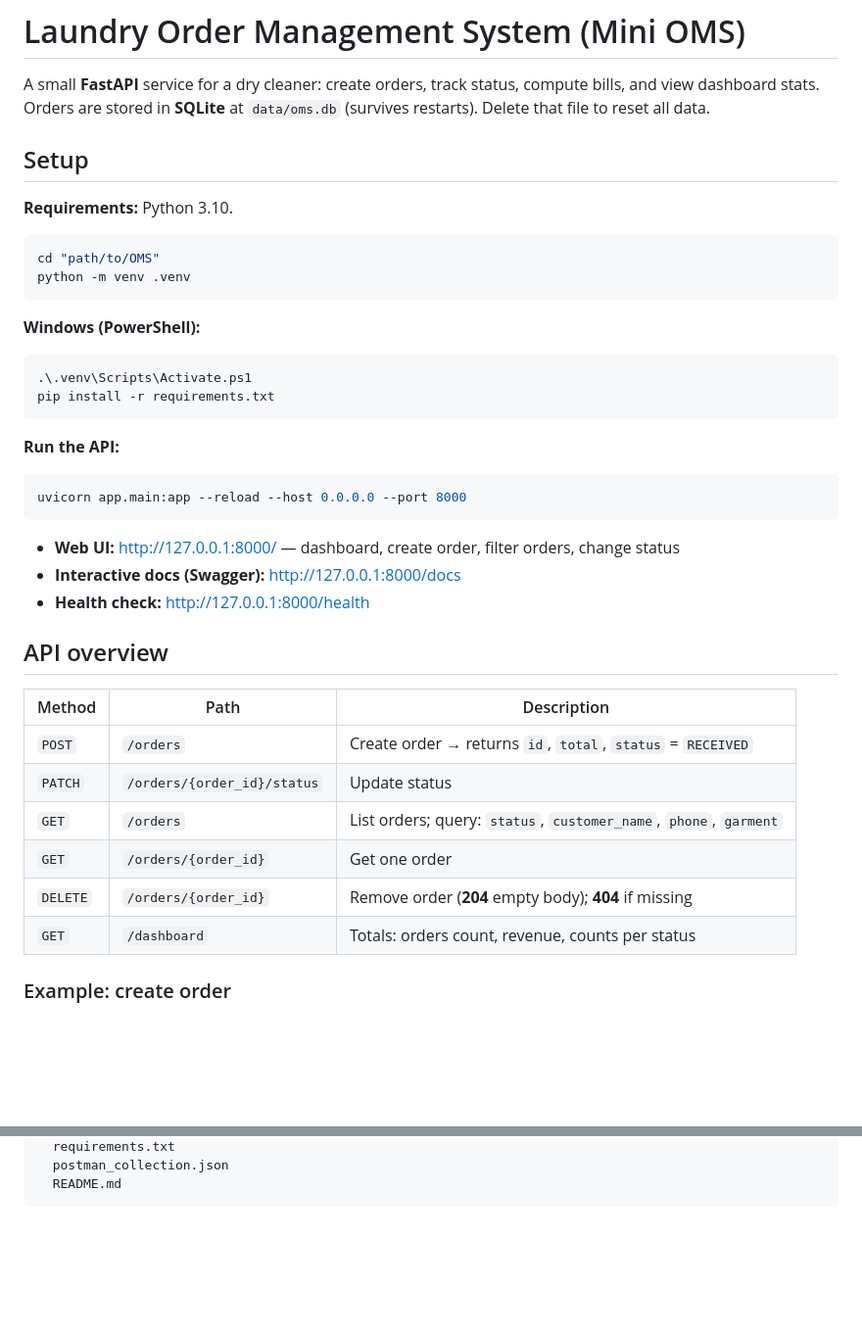
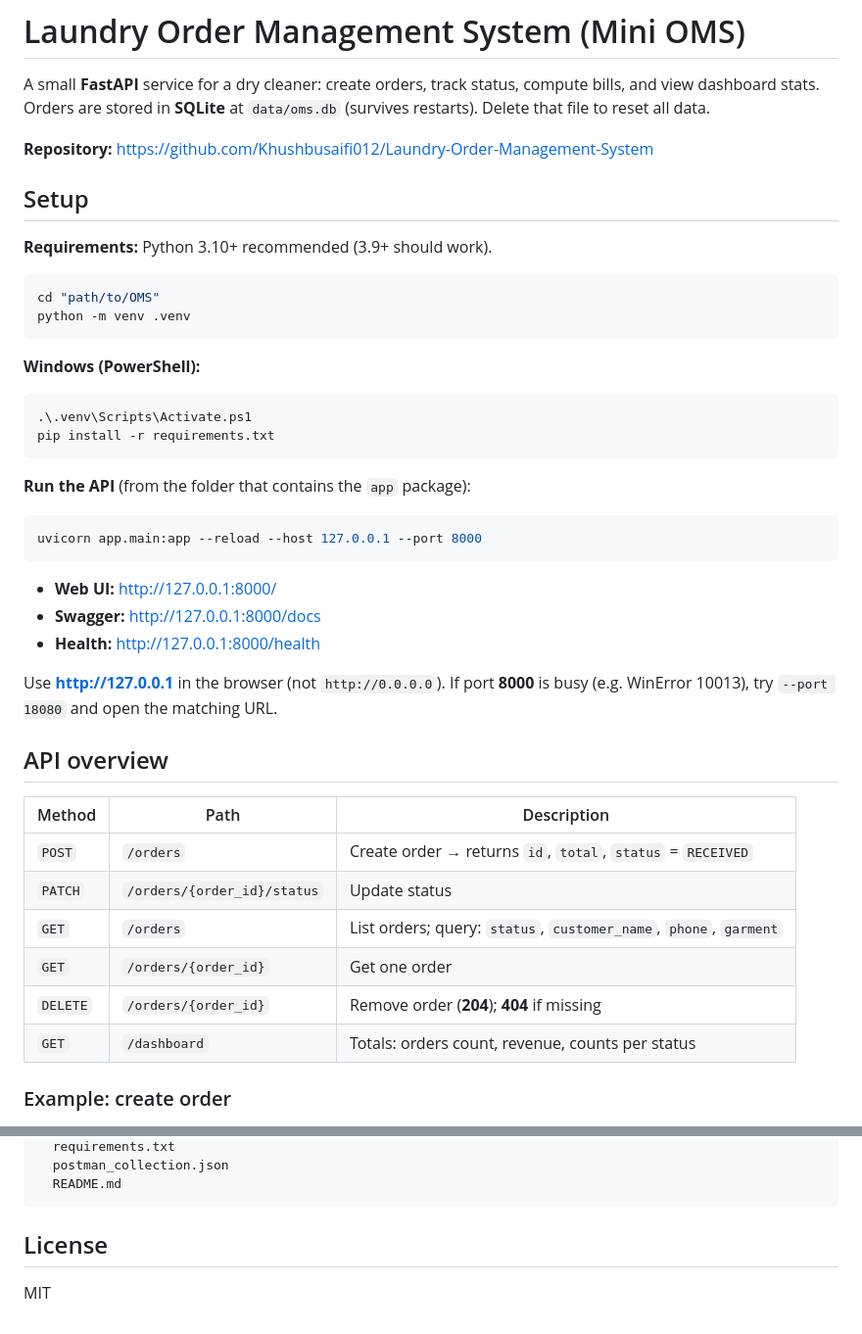
Before and after one commit to Khushbusaifi012/Laundry-Order-Management-System, a Markdown page: README.md, 2 parts joined by grey strips. Shown at 98% size. Drawn GitHub-style; blank space fills up the shorter version.

````diff
--- a/README.md
+++ b/README.md
@@ -2,9 +2,11 @@
 
 A small **FastAPI** service for a dry cleaner: create orders, track status, compute bills, and view dashboard stats. Orders are stored in **SQLite** at `data/oms.db` (survives restarts). Delete that file to reset all data.
 
+**Repository:** https://github.com/Khushbusaifi012/Laundry-Order-Management-System
+
 ## Setup
 
-**Requirements:** Python 3.10.
+**Requirements:** Python 3.10+ recommended (3.9+ should work).
 
 ```bash
 cd "path/to/OMS"
@@ -18,15 +20,17 @@ python -m venv .venv
 pip install -r requirements.txt
 ```
 
-**Run the API:**
+**Run the API** (from the folder that contains the `app` package):
 
 ```bash
-uvicorn app.main:app --reload --host 0.0.0.0 --port 8000
+uvicorn app.main:app --reload --host 127.0.0.1 --port 8000
 ```
 
-- **Web UI:** http://127.0.0.1:8000/ — dashboard, create order, filter orders, change status
-- **Interactive docs (Swagger):** http://127.0.0.1:8000/docs
-- **Health check:** http://127.0.0.1:8000/health
+- **Web UI:** http://127.0.0.1:8000/
+- **Swagger:** http://127.0.0.1:8000/docs
+- **Health:** http://127.0.0.1:8000/health
+
+Use **http://127.0.0.1** in the browser (not `http://0.0.0.0`). If port **8000** is busy (e.g. WinError 10013), try `--port 18080` and open the matching URL.
 
 ## API overview
 
@@ -36,7 +40,7 @@ uvicorn app.main:app --reload --host 0.0.0.0 --port 8000
 | `PATCH` | `/orders/{order_id}/status` | Update status |
 | `GET` | `/orders` | List orders; query: `status`, `customer_name`, `phone`, `garment` |
 | `GET` | `/orders/{order_id}` | Get one order |
-| `DELETE` | `/orders/{order_id}` | Remove order (**204** empty body); **404** if missing |
+| `DELETE` | `/orders/{order_id}` | Remove order (**204**); **404** if missing |
 | `GET` | `/dashboard` | Totals: orders count, revenue, counts per status |
 
 ### Example: create order
@@ -119,3 +139,7 @@ OMS/
   postman_collection.json
   README.md
 ```
+
+## License
+
+MIT
````
Also changed, not shown: other parts of README.md (+43 -27 lines).
